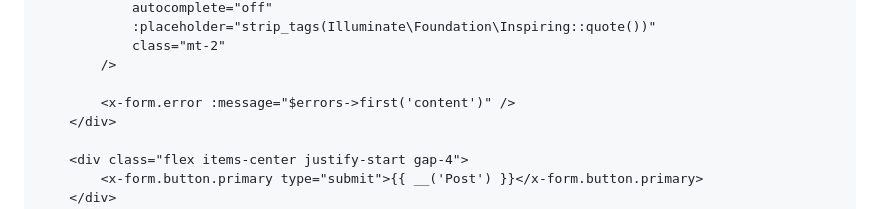
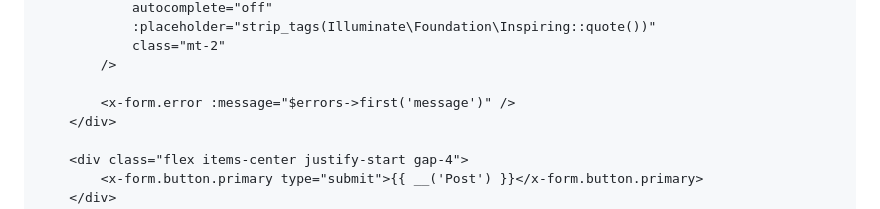
Before and after one commit to hotwired-laravel/turbo-laravel-site, a Markdown page: source/_bootcamp/creating-chirps.md, the part around the change. Rendered like a GitHub page.

```diff
--- a/source/_bootcamp/creating-chirps.md
+++ b/source/_bootcamp/creating-chirps.md
@@ -207,7 +207,7 @@ Again, this view is including a `form` partial. Create that file with the follow
             class="mt-2"
         />
 
-        <x-form.error :message="$errors->first('content')" />
+        <x-form.error :message="$errors->first('message')" />
     </div>
 
     <div class="flex items-center justify-start gap-4">
```
Also changed, not shown: source/_bootcamp/editing-chirps.md (+3 -3 lines).
